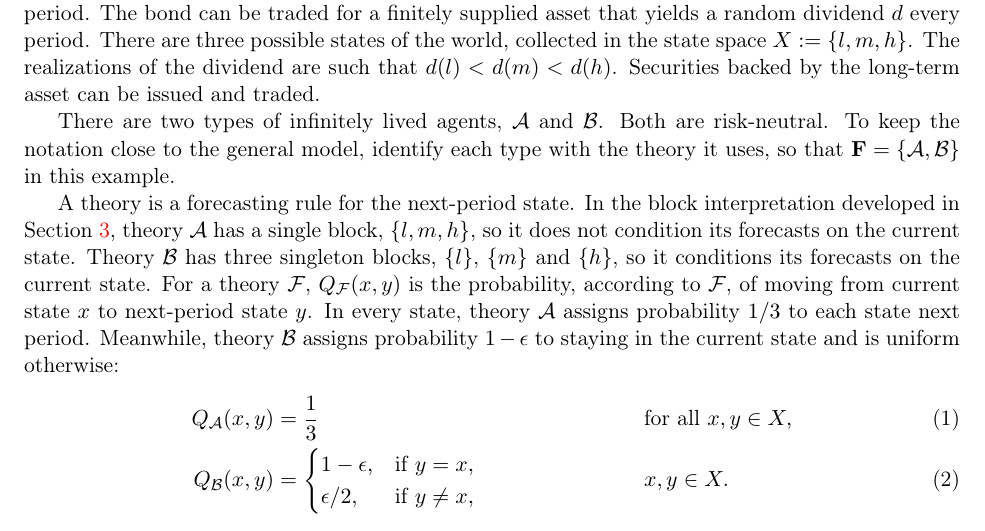
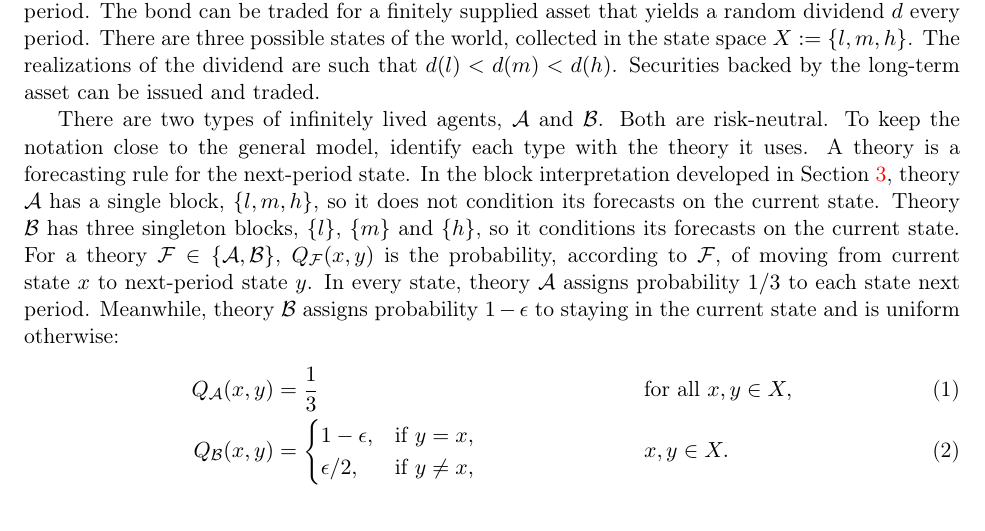
Before and after one commit to oliverpardo1979/Asset-value-and-securitization-under-heterogeneous-beliefs-anew, a LaTeX paper (main.tex): part of page 5 of 29, cut so that both start at the same text. Compiled offline with pdfLaTeX.

Commit message:
Updates from Overleaf

```diff
--- a/main.tex
+++ b/main.tex
@@ -125,9 +125,8 @@ Finally, the paper relates to security design and securitization. \cite{Garmaise
 
 Consider an environment where trade takes place in a countably infinite sequence of periods. Each period there is an infinitely supplied bond used as a numeraire that entitles a payoff $R>1$ next period. The bond can be traded for a finitely supplied asset that yields a random dividend $d$ every period. There are three possible states of the world, collected in the state space $X:=\{l,m,h\}$. The realizations of the dividend are such that $d(l) < d(m) < d(h)$. Securities backed by the long-term asset can be issued and traded.
 
-There are two types of infinitely lived agents, $\mathcal{A}$  and $\mathcal{B}$. Both are risk-neutral. To keep the notation close to the general model, identify each type with the theory it uses, so that $\mathbf{F}=\{\mathcal{A},\mathcal{B}\}$ in this example.
-
-A theory is a forecasting rule for the next-period state. In the block interpretation developed in Section \ref{model}, theory $\mathcal{A}$ has a single block, $\{l,m,h\}$, so it does not condition its forecasts on the current state. Theory $\mathcal{B}$ has three singleton blocks, $\{l\}$, $\{m\}$ and $\{h\}$, so it conditions its forecasts on the current state. For a theory $\mathcal{F}$, $Q_{\mathcal{F}}(x,y)$ is the probability, according to $\mathcal{F}$, of moving from current state $x$ to next-period state $y$. In every state, theory $\mathcal{A}$ assigns probability $1/3$ to each state next period. Meanwhile, theory $\mathcal{B}$ assigns probability $1-\epsilon$ to staying in the current state and is uniform otherwise:
+There are two types of infinitely lived agents, $\mathcal{A}$  and $\mathcal{B}$. Both are risk-neutral. To keep the notation close to the general model, identify each type with the theory it uses.
+A theory is a forecasting rule for the next-period state. In the block interpretation developed in Section \ref{model}, theory $\mathcal{A}$ has a single block, $\{l,m,h\}$, so it does not condition its forecasts on the current state. Theory $\mathcal{B}$ has three singleton blocks, $\{l\}$, $\{m\}$ and $\{h\}$, so it conditions its forecasts on the current state. For a theory $\mathcal{F} \in \{\mathcal{A},\mathcal{B}\}$, $Q_{\mathcal{F}}(x,y)$ is the probability, according to $\mathcal{F}$, of moving from current state $x$ to next-period state $y$. In every state, theory $\mathcal{A}$ assigns probability $1/3$ to each state next period. Meanwhile, theory $\mathcal{B}$ assigns probability $1-\epsilon$ to staying in the current state and is uniform otherwise:
 \begin{align}
 Q_{\mathcal{A}}(x,y) &= \frac{1}{3} && \text{for all } x,y\in X, \label{eq:QAexample}\\
 Q_{\mathcal{B}}(x,y) &=
```
